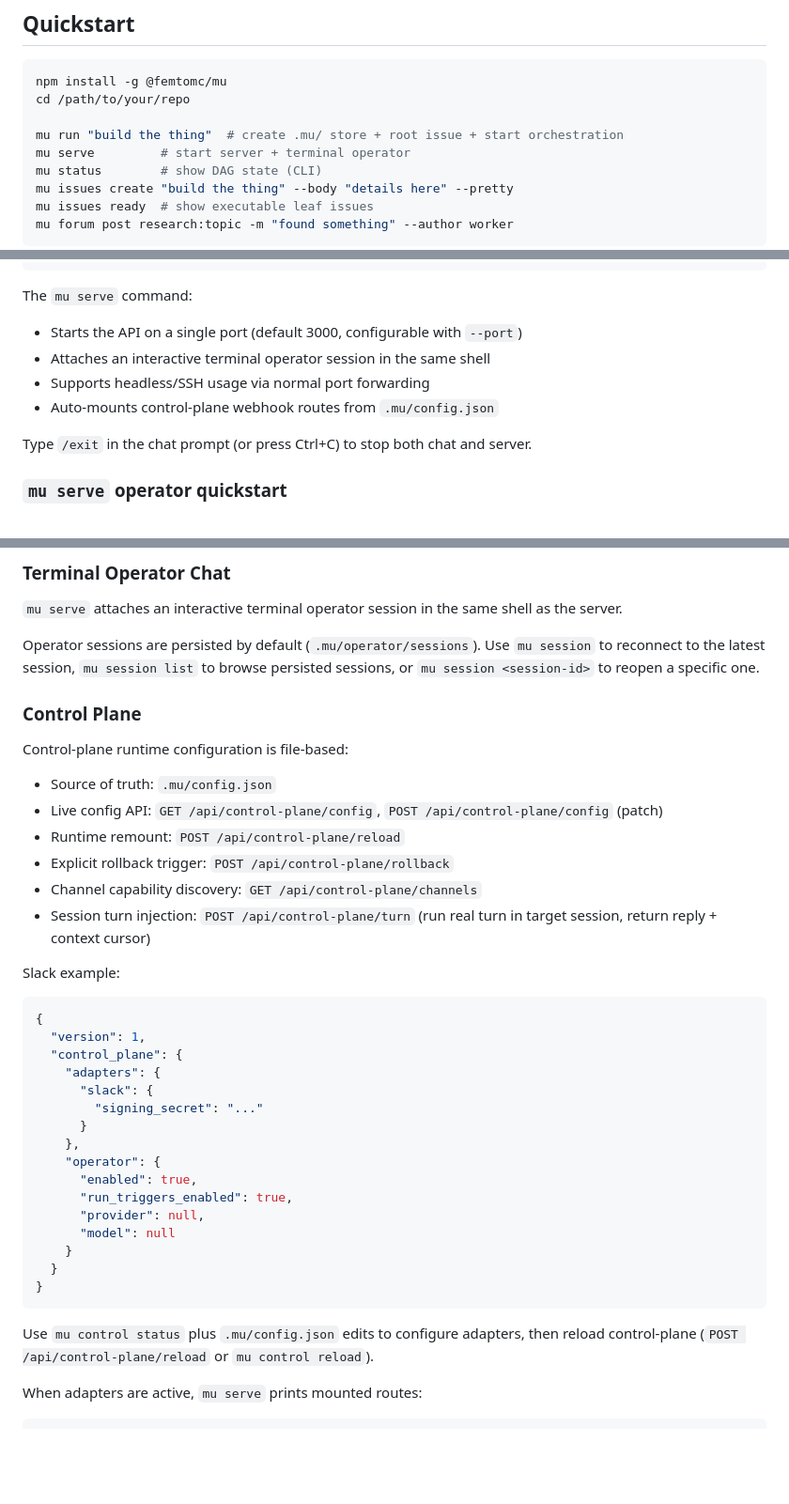
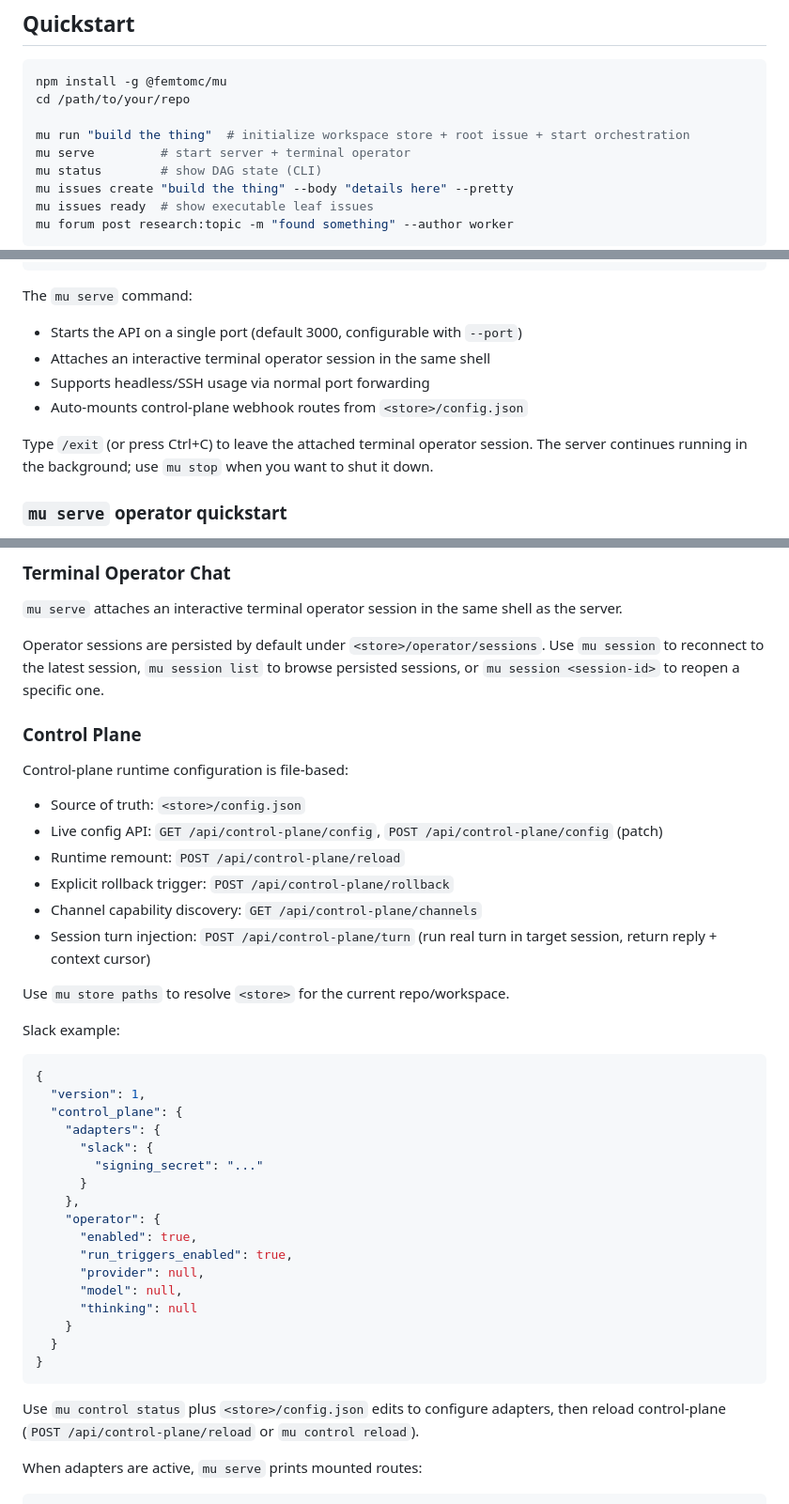
Before and after one commit to femtomc/mu, a Markdown page: README.md, 3 parts joined by grey strips. Shown at 94% size. Rendered like a GitHub page; blank space fills up the shorter version.

````diff
--- a/README.md
+++ b/README.md
@@ -102,7 +102,7 @@ you can customize the behavior of `mu` as you would any other agent.
 npm install -g @femtomc/mu
 cd /path/to/your/repo
 
-mu run "build the thing"  # create .mu/ store + root issue + start orchestration
+mu run "build the thing"  # initialize workspace store + root issue + start orchestration
 mu serve         # start server + terminal operator
 mu status        # show DAG state (CLI)
 mu issues create "build the thing" --body "details here" --pretty
@@ -123,9 +123,10 @@ The `mu serve` command:
 - Starts the API on a single port (default 3000, configurable with `--port`)
 - Attaches an interactive terminal operator session in the same shell
 - Supports headless/SSH usage via normal port forwarding
-- Auto-mounts control-plane webhook routes from `.mu/config.json`
+- Auto-mounts control-plane webhook routes from `<store>/config.json`
 
-Type `/exit` in the chat prompt (or press Ctrl+C) to stop both chat and server.
+Type `/exit` (or press Ctrl+C) to leave the attached terminal operator session.
+The server continues running in the background; use `mu stop` when you want to shut it down.
 
 ### `mu serve` operator quickstart
 
@@ -157,20 +158,22 @@ Operator CLI discipline (context-safe by default):
 
 `mu serve` attaches an interactive terminal operator session in the same shell as the server.
 
-Operator sessions are persisted by default (`.mu/operator/sessions`). Use `mu session`
-to reconnect to the latest session, `mu session list` to browse persisted sessions,
+Operator sessions are persisted by default under `<store>/operator/sessions`.
+Use `mu session` to reconnect to the latest session, `mu session list` to browse persisted sessions,
 or `mu session <session-id>` to reopen a specific one.
 
 ### Control Plane
 
 Control-plane runtime configuration is file-based:
 
-- Source of truth: `.mu/config.json`
+- Source of truth: `<store>/config.json`
 - Live config API: `GET /api/control-plane/config`, `POST /api/control-plane/config` (patch)
 - Runtime remount: `POST /api/control-plane/reload`
 - Explicit rollback trigger: `POST /api/control-plane/rollback`
 - Channel capability discovery: `GET /api/control-plane/channels`
 - Session turn injection: `POST /api/control-plane/turn` (run real turn in target session, return reply + context cursor)
+
+Use `mu store paths` to resolve `<store>` for the current repo/workspace.
 
 Slack example:
 
@@ -187,13 +190,14 @@ Slack example:
       "enabled": true,
       "run_triggers_enabled": true,
       "provider": null,
-      "model": null
+      "model": null,
+      "thinking": null
     }
   }
 }
 ```
 
-Use `mu control status` plus `.mu/config.json` edits to configure adapters, then reload control-plane (`POST /api/control-plane/reload` or `mu control reload`).
+Use `mu control status` plus `<store>/config.json` edits to configure adapters, then reload control-plane (`POST /api/control-plane/reload` or `mu control reload`).
 
 When adapters are active, `mu serve` prints mounted routes:
 
````
Also changed, not shown: other parts of README.md (+38 -28 lines).
